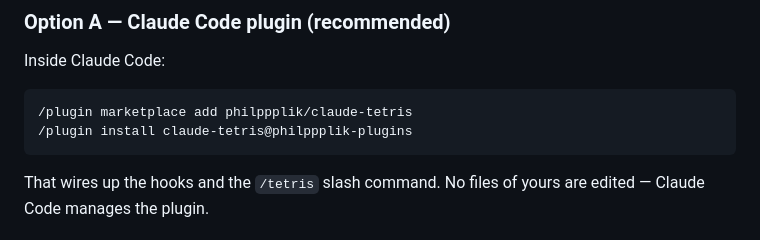
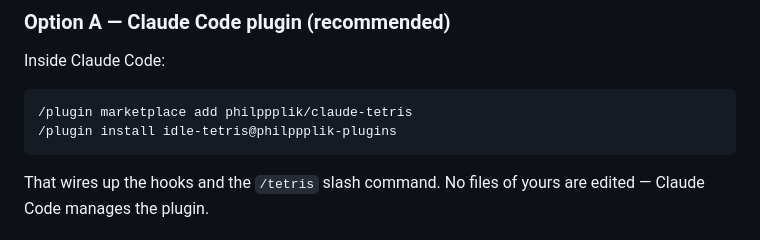
Before and after one commit to philppplik/claude-tetris, a Markdown page: README.md, the part around the change. GitHub-like rendering.

Commit message:
fix: rename plugin to idle-tetris (0.4.2)

````diff
--- a/README.md
+++ b/README.md
@@ -48,7 +48,7 @@ Inside Claude Code:
 
 ```
 /plugin marketplace add philppplik/claude-tetris
-/plugin install claude-tetris@philppplik-plugins
+/plugin install idle-tetris@philppplik-plugins
 ```
 
 That wires up the hooks and the `/tetris` slash command. No files of yours are
````
